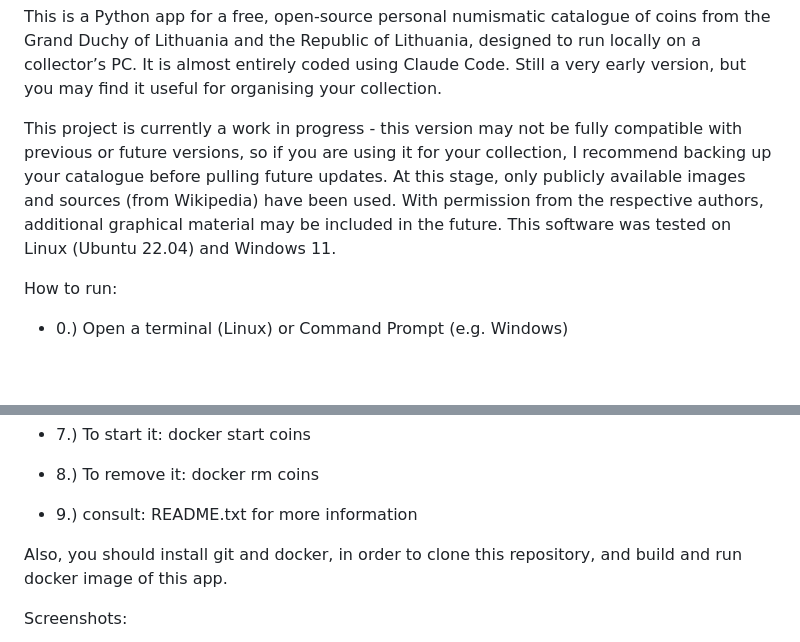
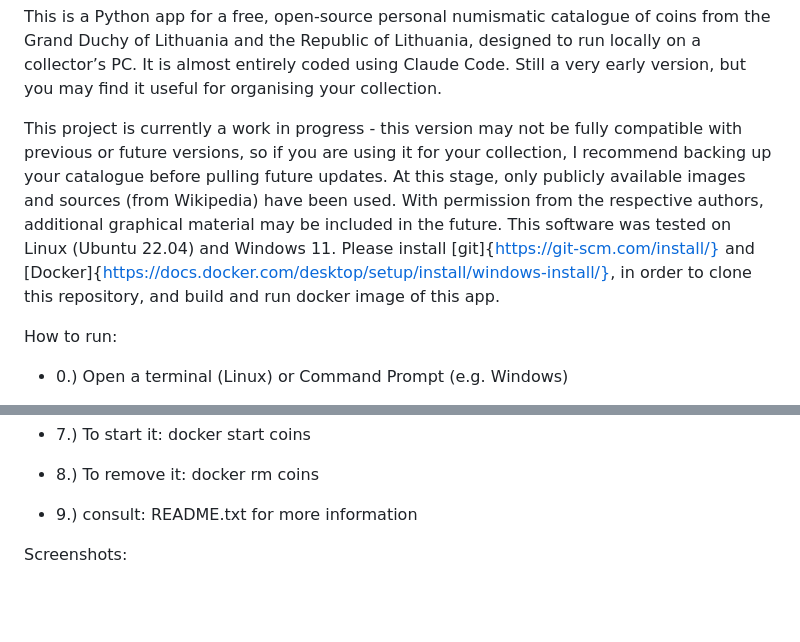
Before and after one commit to povidanius/opengdl, a Markdown page: README.md, 2 parts joined by grey strips. GitHub-like rendering; blank space fills up the shorter version.

```diff
--- a/README.md
+++ b/README.md
@@ -1,6 +1,7 @@
 This is a Python app for a free, open-source personal numismatic catalogue of coins from the Grand Duchy of Lithuania and the Republic of Lithuania, designed to run locally on a collector’s PC. It is almost entirely coded using Claude Code. Still a very early version, but you may find it useful for organising your collection.
 
-This project is currently a work in progress - this version may not be fully compatible with previous or future versions, so if you are using it for your collection, I recommend backing up your catalogue before pulling future updates. At this stage, only publicly available images and sources (from Wikipedia) have been used. With permission from the respective authors, additional graphical material may be included in the future. This software was tested on Linux (Ubuntu 22.04) and Windows 11.
+This project is currently a work in progress - this version may not be fully compatible with previous or future versions, so if you are using it for your collection, I recommend backing up your catalogue before pulling future updates. At this stage, only publicly available images and sources (from Wikipedia) have been used. With permission from the respective authors, additional graphical material may be included in the future. This software was tested on Linux (Ubuntu 22.04) and Windows 11. Please install [git]{https://git-scm.com/install/} and [Docker]{https://docs.docker.com/desktop/setup/install/windows-install/}, in order to clone this repository, and build and run docker image of this app.
+
 
 How to run:
 - 0.)  Open a terminal (Linux) or Command Prompt (e.g. Windows)
@@ -31,8 +32,6 @@ How to run:
 - 7.) To start it: docker start coins
 - 8.) To remove it: docker rm coins
 - 9.) consult: README.txt for more information
-
-Also, you should install git and docker, in order to clone this repository, and build and run docker image of this app.
 
 
 Screenshots:
```
